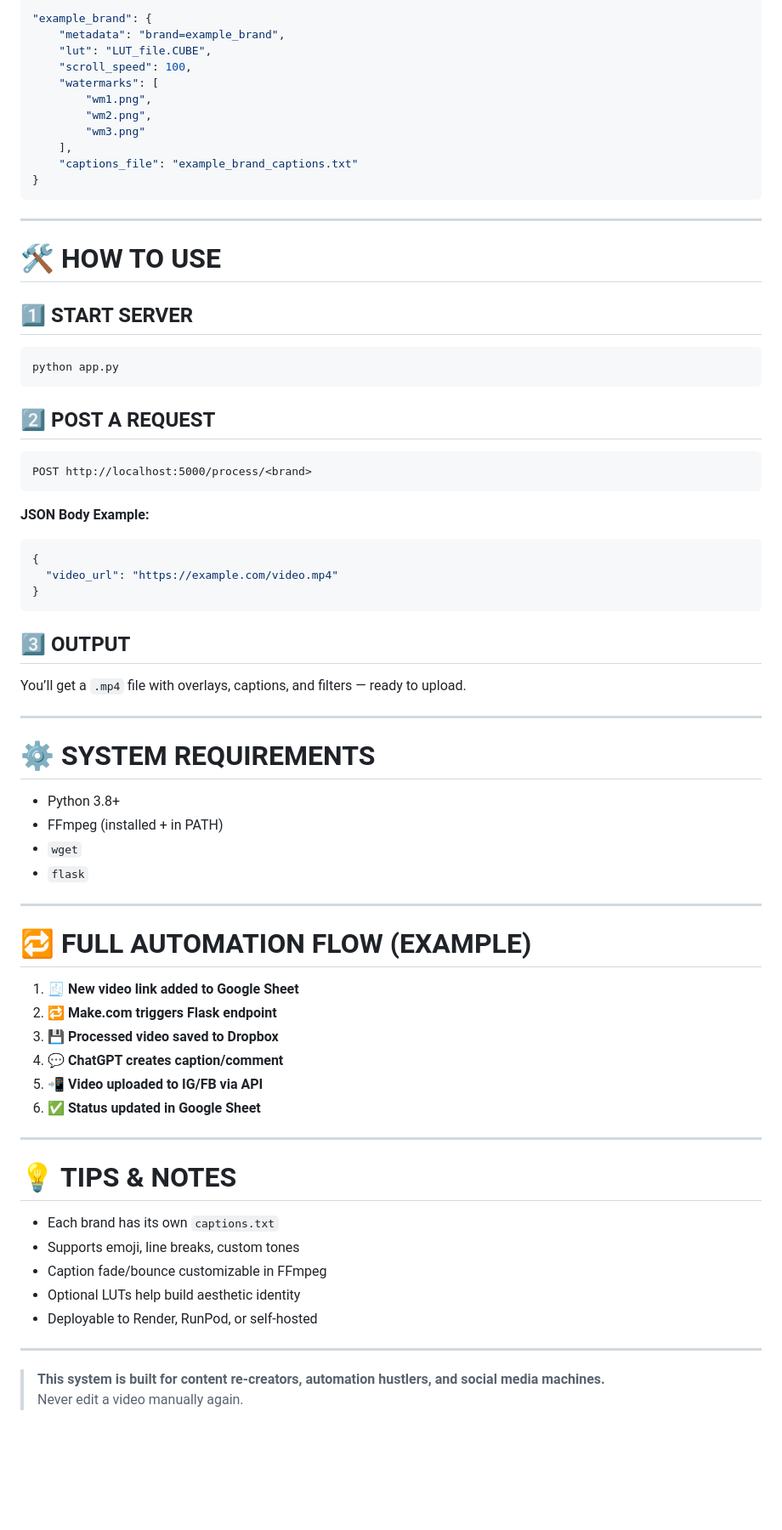
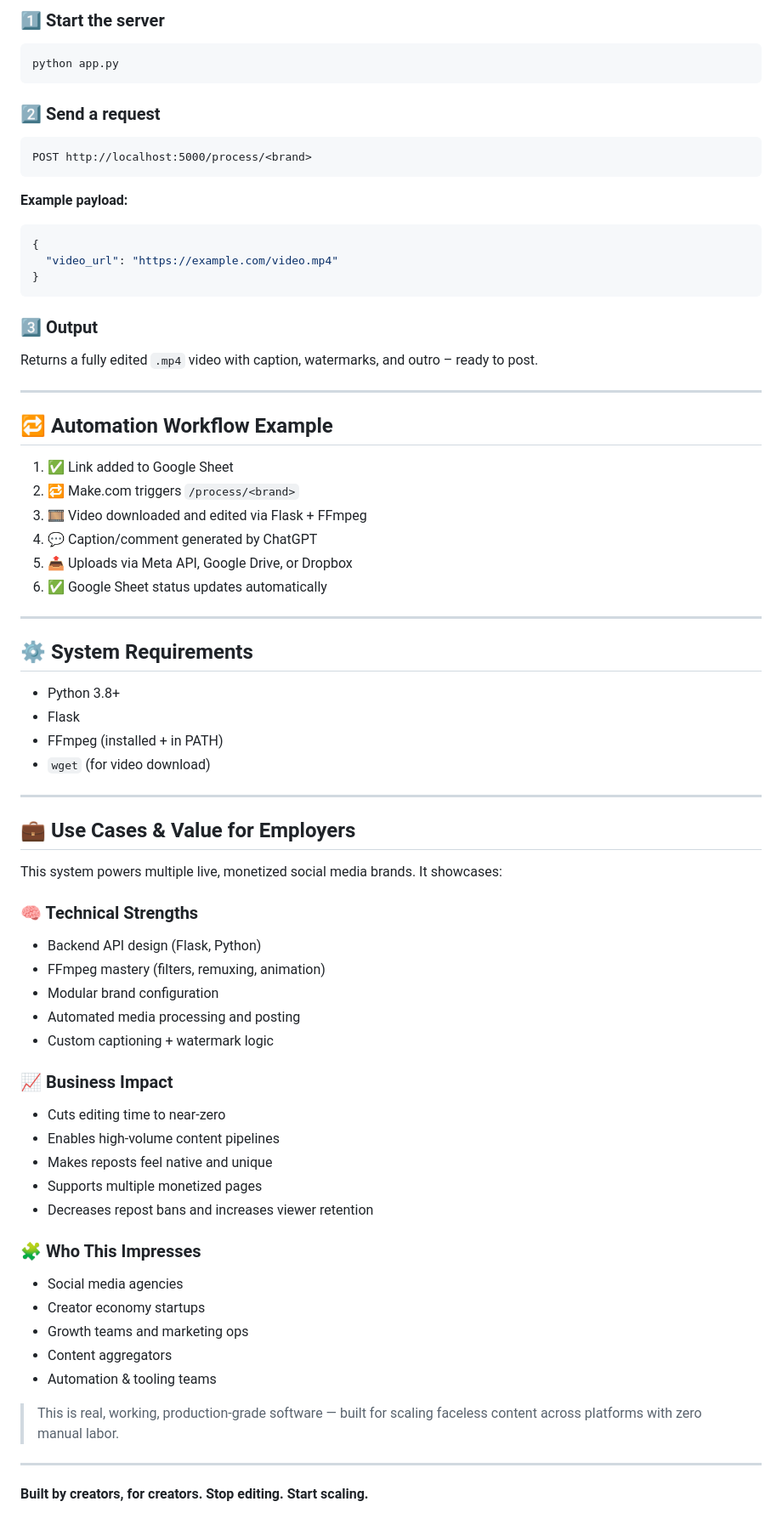
Before and after one commit to limmieo/yt-convert, a Markdown page: README.md, the part around one of its changes. Shown at 85% size. Drawn GitHub-style; blank space fills up the shorter version.

````diff
--- a/README.md
+++ b/README.md
@@ -73,73 +76,73 @@ project/
 
-```python
-"example_brand": {
-    "metadata": "brand=example_brand",
-    "lut": "LUT_file.CUBE",
-    "scroll_speed": 100,
-    "watermarks": [
-        "wm1.png",
-        "wm2.png",
-        "wm3.png"
-    ],
-    "captions_file": "example_brand_captions.txt"
-}
-```
-
----
-
-# 🛠️ HOW TO USE
-
-## 1️⃣ START SERVER
+### 1️⃣ Start the server
 ```bash
 python app.py
 ```
 
-## 2️⃣ POST A REQUEST
+### 2️⃣ Send a request
 ```
 POST http://localhost:5000/process/<brand>
 ```
 
-**JSON Body Example:**
+**Example payload:**
 ```json
 {
   "video_url": "https://example.com/video.mp4"
 }
 ```
 
-## 3️⃣ OUTPUT
-You’ll get a `.mp4` file with overlays, captions, and filters — ready to upload.
+### 3️⃣ Output
+Returns a fully edited `.mp4` video with caption, watermarks, and outro – ready to post.
 
 ---
 
-# ⚙️ SYSTEM REQUIREMENTS
+## 🔁 Automation Workflow Example
 
-- Python 3.8+
-- FFmpeg (installed + in PATH)
-- `wget`
-- `flask`
+1. ✅ Link added to Google Sheet
+2. 🔁 Make.com triggers `/process/<brand>`
+3. 🎞️ Video downloaded and edited via Flask + FFmpeg
+4. 💬 Caption/comment generated by ChatGPT
+5. 📤 Uploads via Meta API, Google Drive, or Dropbox
+6. ✅ Google Sheet status updates automatically
 
 ---
 
-# 🔁 FULL AUTOMATION FLOW (EXAMPLE)
+## ⚙️ System Requirements
 
-1. 🧾 **New video link added to Google Sheet**
-2. 🔁 **Make.com triggers Flask endpoint**
-3. 💾 **Processed video saved to Dropbox**
-4. 💬 **ChatGPT creates caption/comment**
-5. 📲 **Video uploaded to IG/FB via API**
-6. ✅ **Status updated in Google Sheet**
+- Python 3.8+
+- Flask
+- FFmpeg (installed + in PATH)
+- `wget` (for video download)
 
 ---
 
-# 💡 TIPS & NOTES
+## 💼 Use Cases & Value for Employers
 
-- Each brand has its own `captions.txt`
-- Supports emoji, line breaks, custom tones
-- Caption fade/bounce customizable in FFmpeg
-- Optional LUTs help build aesthetic identity
-- Deployable to Render, RunPod, or self-hosted
+This system powers multiple live, monetized social media brands. It showcases:
+
+### 🧠 Technical Strengths
+- Backend API design (Flask, Python)
+- FFmpeg mastery (filters, remuxing, animation)
+- Modular brand configuration
+- Automated media processing and posting
+- Custom captioning + watermark logic
+
+### 📈 Business Impact
+- Cuts editing time to near-zero
+- Enables high-volume content pipelines
+- Makes reposts feel native and unique
+- Supports multiple monetized pages
+- Decreases repost bans and increases viewer retention
+
+### 🧩 Who This Impresses
+- Social media agencies
+- Creator economy startups
+- Growth teams and marketing ops
+- Content aggregators
+- Automation & tooling teams
+
+> This is real, working, production-grade software — built for scaling faceless content across platforms with zero manual labor.
 
 ---
 
-> **This system is built for content re-creators, automation hustlers, and social media machines.**
-> Never edit a video manually again.
+**Built by creators, for creators. Stop editing. Start scaling.**
````
Also changed, not shown: other parts of README.md (+53 -50 lines).
